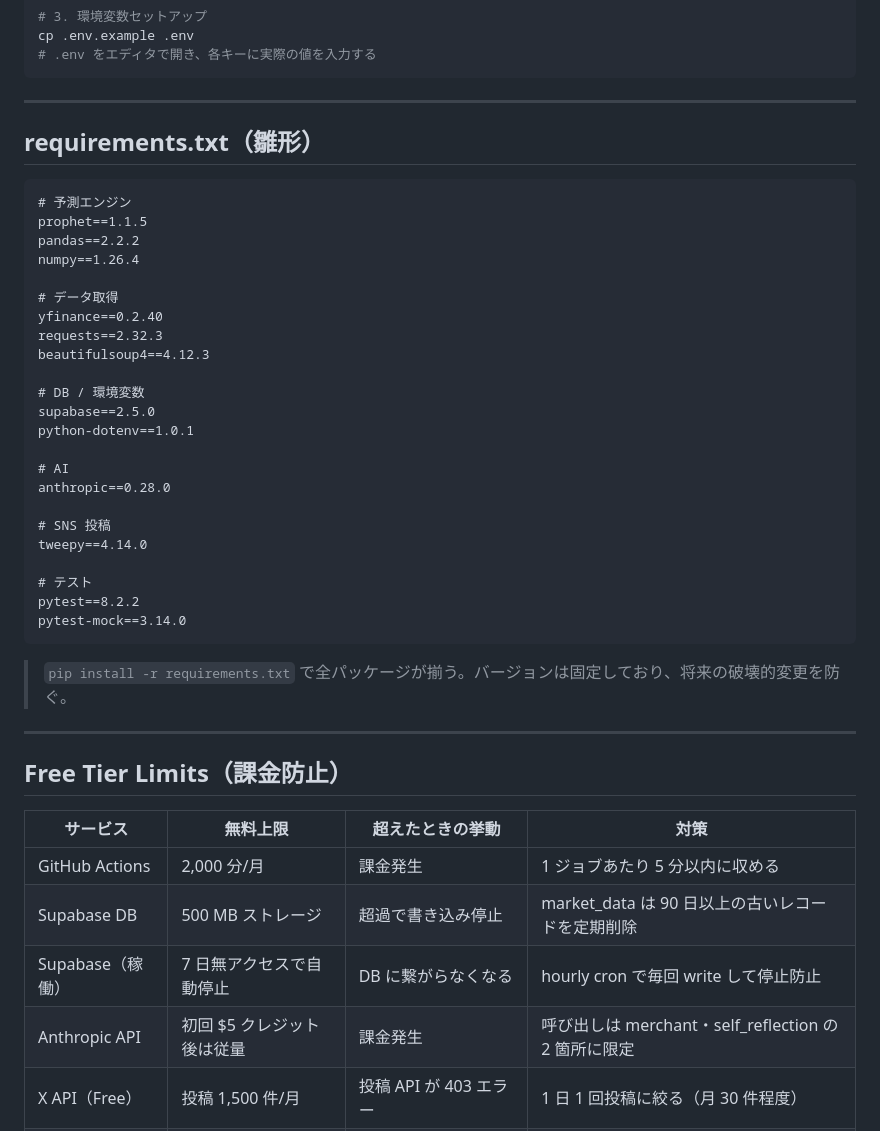
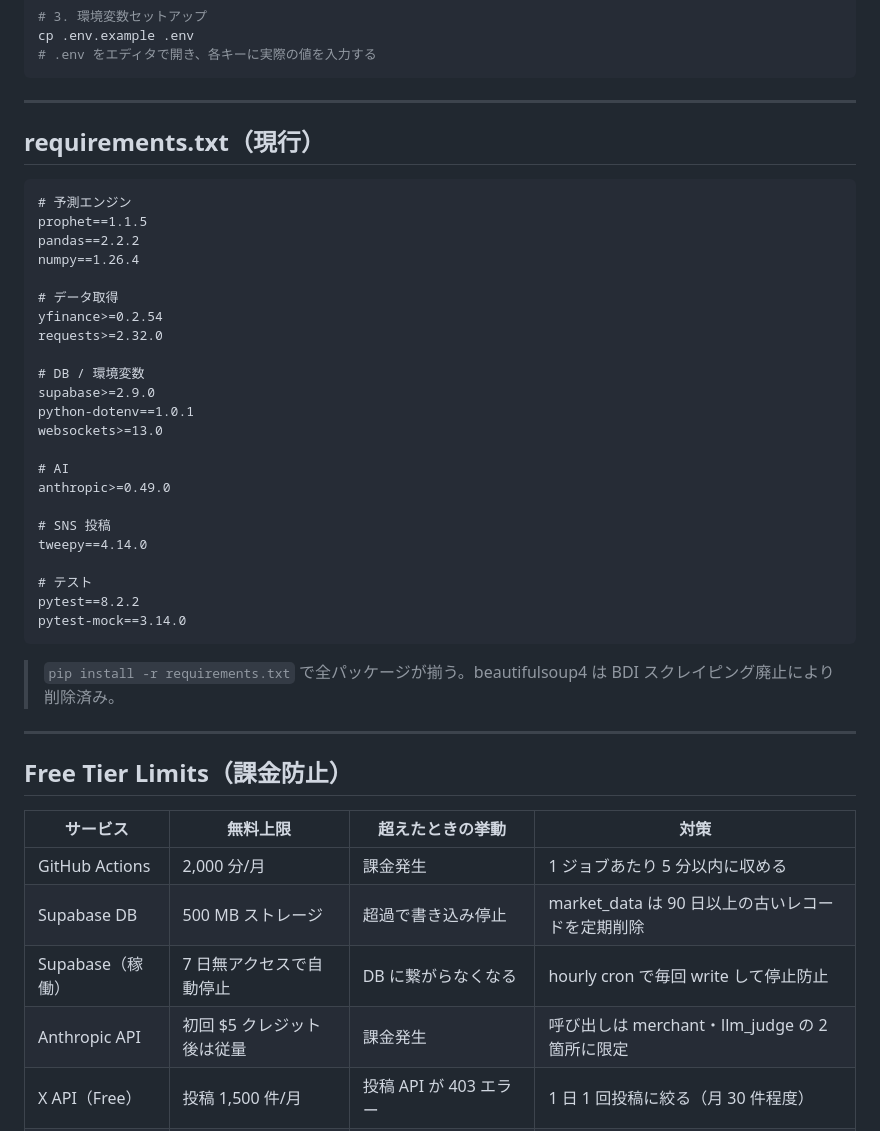
Before and after one commit to Tennki0430/S-SCA-, a Markdown page: .claude/CLAUDE.md, the part around one of its changes. Drawn GitHub-style.

````diff
--- a/.claude/CLAUDE.md
+++ b/.claude/CLAUDE.md
@@ -47,7 +47,7 @@ cp .env.example .env
 
 ---
 
-## requirements.txt（雛形）
+## requirements.txt（現行）
 
 ```
 # 予測エンジン
@@ -56,16 +56,16 @@ pandas==2.2.2
 numpy==1.26.4
 
 # データ取得
-yfinance==0.2.40
-requests==2.32.3
-beautifulsoup4==4.12.3
+yfinance>=0.2.54
+requests>=2.32.0
 
 # DB / 環境変数
-supabase==2.5.0
+supabase>=2.9.0
 python-dotenv==1.0.1
+websockets>=13.0
 
 # AI
-anthropic==0.28.0
+anthropic>=0.49.0
 
 # SNS 投稿
 tweepy==4.14.0
@@ -75,7 +75,7 @@ pytest==8.2.2
 pytest-mock==3.14.0
 ```
 
-> `pip install -r requirements.txt` で全パッケージが揃う。バージョンは固定しており、将来の破壊的変更を防ぐ。
+> `pip install -r requirements.txt` で全パッケージが揃う。beautifulsoup4 は BDI スクレイピング廃止により削除済み。
 
 ---
 
@@ -86,7 +86,7 @@ pytest-mock==3.14.0
 | GitHub Actions | 2,000 分/月 | 課金発生 | 1 ジョブあたり 5 分以内に収める |
 | Supabase DB | 500 MB ストレージ | 超過で書き込み停止 | market_data は 90 日以上の古いレコードを定期削除 |
 | Supabase（稼働） | 7 日無アクセスで自動停止 | DB に繋がらなくなる | hourly cron で毎回 write して停止防止 |
-| Anthropic API | 初回 $5 クレジット後は従量 | 課金発生 | 呼び出しは merchant・self_reflection の 2 箇所に限定 |
+| Anthropic API | 初回 $5 クレジット後は従量 | 課金発生 | 呼び出しは merchant・llm_judge の 2 箇所に限定 |
 | X API（Free） | 投稿 1,500 件/月 | 投稿 API が 403 エラー | 1 日 1 回投稿に絞る（月 30 件程度） |
 | Discord Webhook | 実質無制限 | レートリミット（30 req/分） | retry デコレーターで自動リトライ |
 
````
Also changed, not shown: other parts of .claude/CLAUDE.md (+61 -43 lines).
